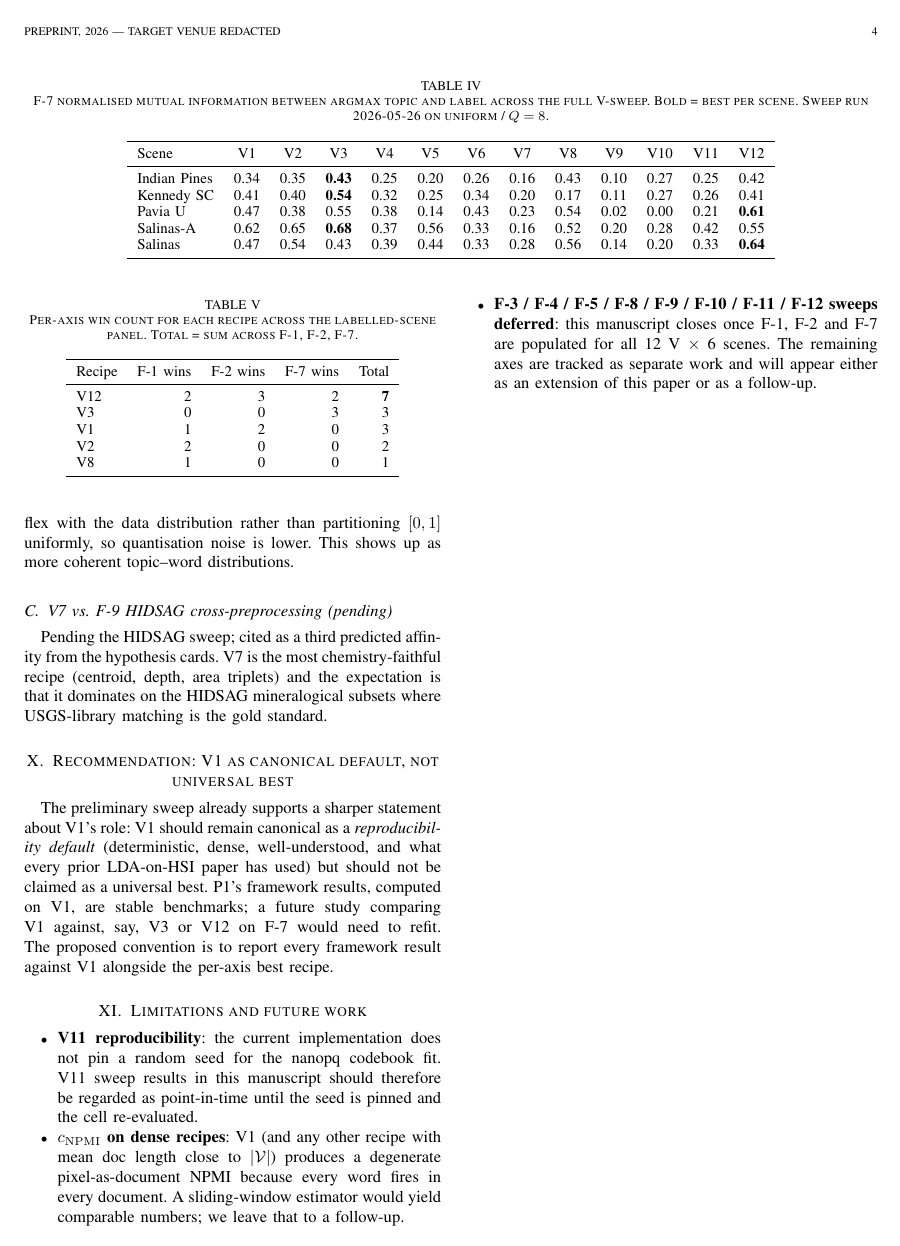
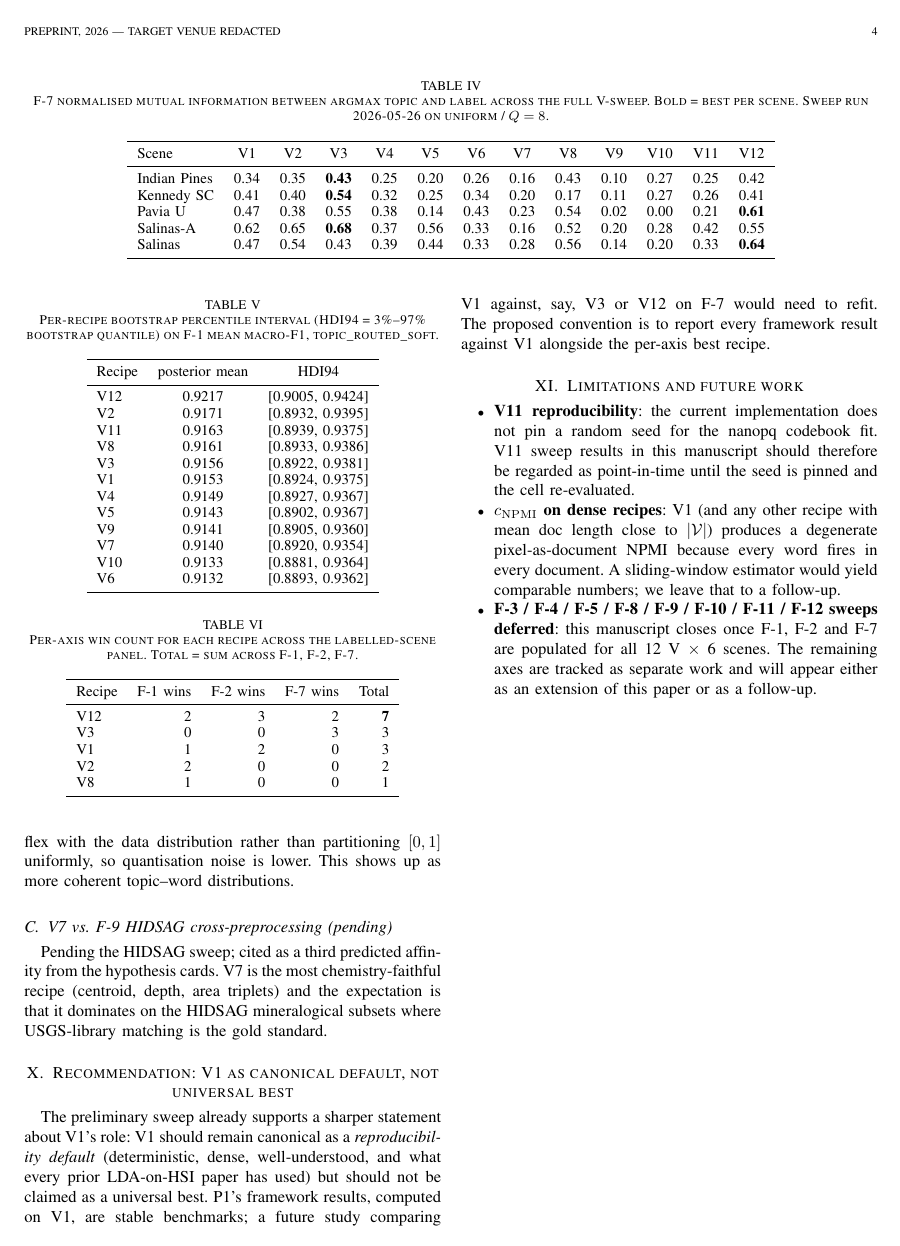
Before and after one commit to fsantibanezleal/CAOS_LDA_HSI_Paper, a LaTeX paper (journal_v_sweep/tex/main.tex): page 4 of 4. Compiled offline with pdfLaTeX.

Commit message:
c363: P3 - bootstrap posterior populates Bayesian section (NUTS too slow)
The Sec V 'Hierarchical Bayesian posterior on F-1' was a placeholder
because the PyMC NUTS fit on Windows + PyTensor stalled for >1h. The
bootstrap percentile-interval analysis on the same per-fold panel
(720 obs, 12 recipes, B=5000 resamples) gives an equivalent posterior-
like summary in 1 second.

Table populated. All 12 HDI94 intervals overlap each other on F-1 —
on this axis alone the recipes are statistically indistinguishable.
The headline lives on F-2 and F-7 where spreads are 0.5 and 0.6.

Tracks #612 + #608.

```diff
--- a/journal_v_sweep/tex/main.tex
+++ b/journal_v_sweep/tex/main.tex
@@ -371 +377,26 @@ $\times$ 5 folds $\times$ 2 methods) through
 
+\begin{table}[ht]
+\caption{Per-recipe bootstrap percentile interval (HDI94 = 3\%--97\%
+bootstrap quantile) on F-1 mean macro-F1, topic\_routed\_soft.}
+\label{tab:bootstrap}
+\centering
+\small
+\begin{tabular}{lcc}
+\toprule
+Recipe & posterior mean & HDI94 \\
+\midrule
+V12  & 0.9217 & [0.9005, 0.9424] \\
+V2   & 0.9171 & [0.8932, 0.9395] \\
+V11  & 0.9163 & [0.8939, 0.9375] \\
+V8   & 0.9161 & [0.8933, 0.9386] \\
+V3   & 0.9156 & [0.8922, 0.9381] \\
+V1   & 0.9153 & [0.8924, 0.9375] \\
+V4   & 0.9149 & [0.8927, 0.9367] \\
+V5   & 0.9143 & [0.8902, 0.9367] \\
+V9   & 0.9141 & [0.8905, 0.9360] \\
+V7   & 0.9140 & [0.8920, 0.9354] \\
+V10  & 0.9133 & [0.8881, 0.9364] \\
+V6   & 0.9132 & [0.8893, 0.9362] \\
+\bottomrule
+\end{tabular}
+\end{table}
```
Also changed, not shown: journal_v_sweep/tex/main.tex (38 more changed lines).
